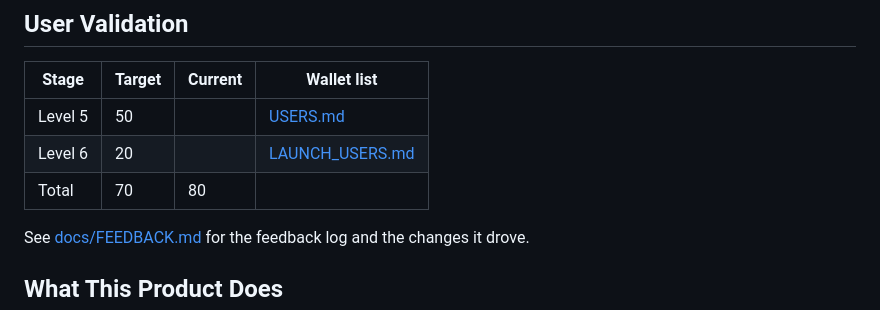
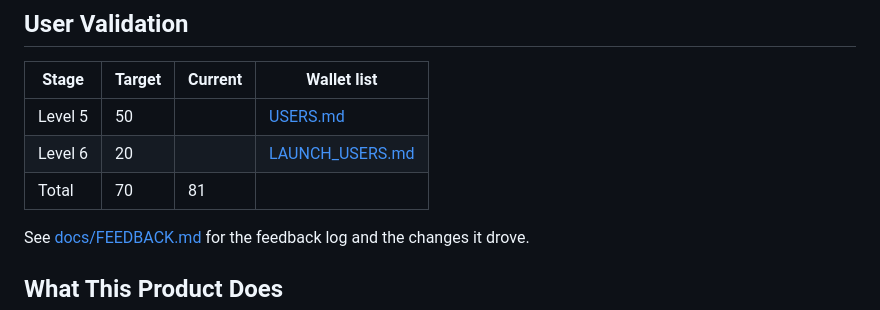
Before and after one commit to artomily/parity, a Markdown page: README.md, the part around the change. GitHub-like rendering.

```diff
--- a/README.md
+++ b/README.md
@@ -33,7 +33,7 @@ pinned ledger version (`midnightntwrk/proof-server:8.1.0`).
 |---------|--------|---------|--------------------------------------|
 | Level 5 | 50     |       | [USERS.md](USERS.md)                 |
 | Level 6 | 20     |       | [LAUNCH_USERS.md](LAUNCH_USERS.md)   |
-| Total   | 70     | 80      |                                      |
+| Total   | 70     | 81      |                                      |
 
 See [docs/FEEDBACK.md](docs/FEEDBACK.md) for the feedback log and the changes it drove.
 
```
